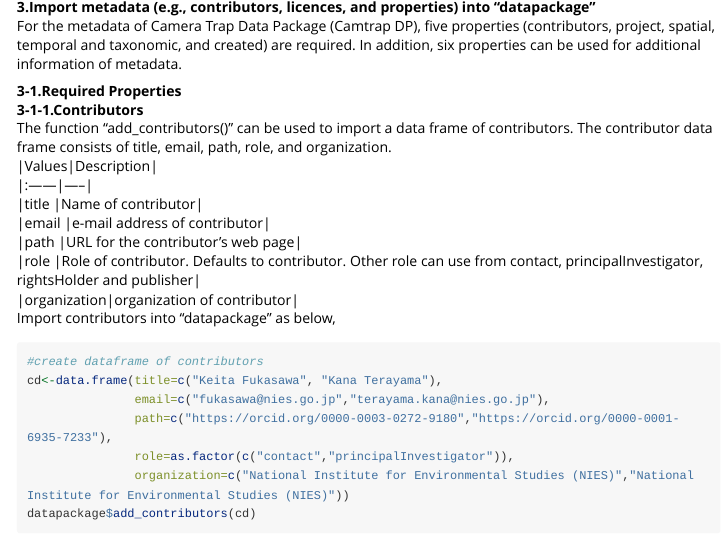
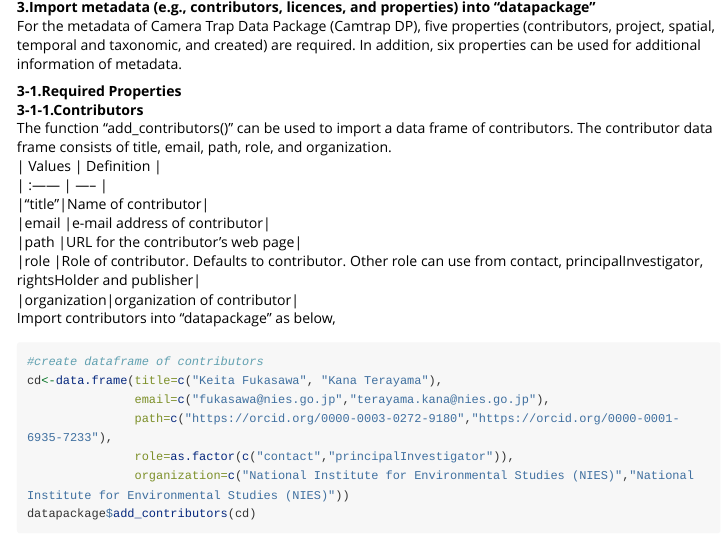
Before and after one commit to kfukasawa37/R2camtrapdp, an R Markdown document (vignettes/Vignette_R2camtrapdp.Rmd): the page in a window 1100 px wide, from 3110 px down. Rendered offline with R 4.5, knitr and Pandoc, with nearby package versions; some code elsewhere in the file could not run offline; long lines of code are wrapped; common packages that the code uses without loading them are loaded.

Commit message:
fixed typo

```diff
--- a/vignettes/Vignette_R2camtrapdp.Rmd
+++ b/vignettes/Vignette_R2camtrapdp.Rmd
@@ -154,9 +154,9 @@ For the metadata of Camera Trap Data Package (Camtrap DP), five properties (cont
 **3-1.Required Properties**
 **3-1-1.Contributors**
 The function "add_contributors()" can be used to import a data frame of contributors. The contributor data frame consists of title, email, path, role, and organization.
-|Values|Description|
-|:------|-----|
-|title  |Name of contributor|
+| Values | Definition |
+| :------ | ----- |
+|"title"|Name of contributor|
 |email  |e-mail address of contributor|
 |path   |URL for the contributor's web page|
 |role   |Role of contributor. Defaults to contributor. Other role can use from contact, principalInvestigator, rightsHolder and publisher|
```
